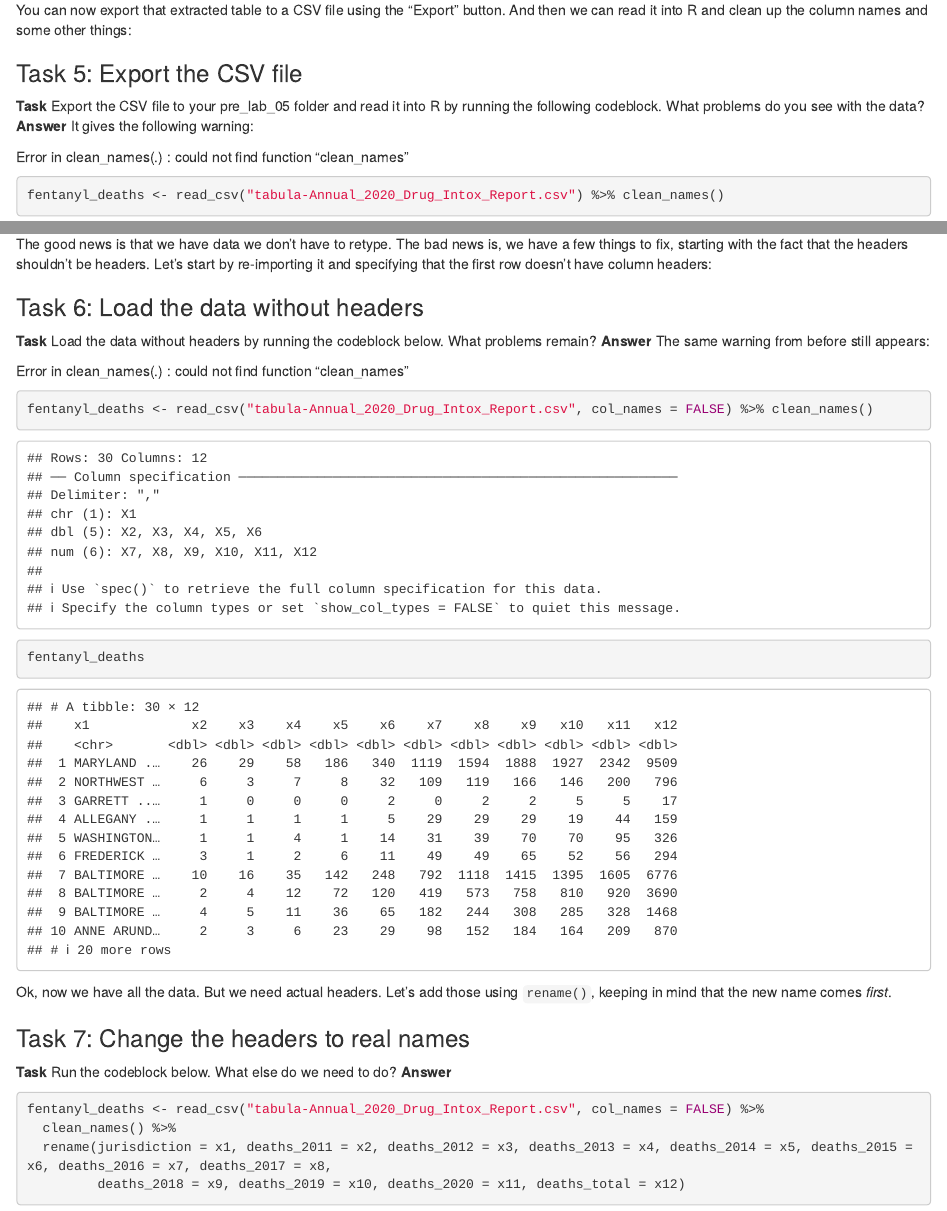
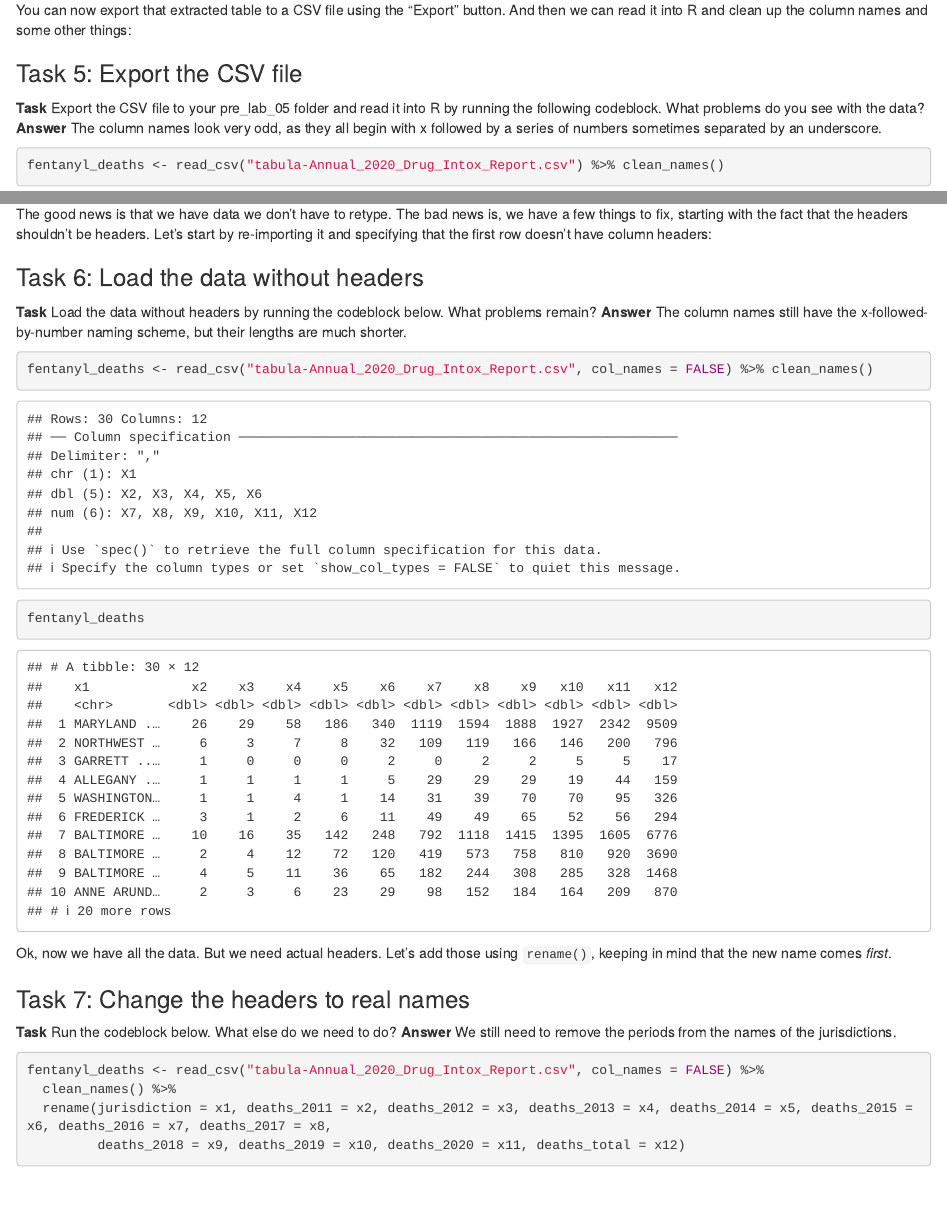
Before and after one commit to MitchHang/data_journalism_2023_spring, an R Markdown document (pre_labs/pre_lab_05/pre_lab_05.Rmd): the page in a window 1100 px wide, from 3660 px down before the commit and from 3710 px down after it, so that both start at the same text, and a second part further down, joined at a grey line. Rendered offline with R 4.5, knitr and Pandoc, with nearby package versions; column names are cleaned by a stand-in for the janitor package.

Commit message:
Lab 05 update

````diff
--- a/pre_labs/pre_lab_05/pre_lab_05.Rmd
+++ b/pre_labs/pre_lab_05/pre_lab_05.Rmd
@@ -98,9 +99,7 @@ You can now export that extracted table to a CSV file using the "Export" button.
 ### Task 5: Export the CSV file
 
 **Task** Export the CSV file to your pre_lab_05 folder and read it into R by running the following codeblock. What problems do you see with the data?
-**Answer** It gives the following warning:
-
-Error in clean_names(.) : could not find function "clean_names"
+**Answer** The column names look very odd, as they all begin with x followed by a series of numbers sometimes separated by an underscore.
 
 ```{r}
 fentanyl_deaths <- read_csv("tabula-Annual_2020_Drug_Intox_Report.csv") %>% clean_names()
@@ -115,9 +114,7 @@ The good news is that we have data we don't have to retype. The bad news is, we
 ### Task 6: Load the data without headers
 
 **Task** Load the data without headers by running the codeblock below. What problems remain?
-**Answer** The same warning from before still appears:
-
-Error in clean_names(.) : could not find function "clean_names"
+**Answer** The column names still have the x-followed-by-number naming scheme, but their lengths are much shorter.
 
 ```{r}
 fentanyl_deaths <- read_csv("tabula-Annual_2020_Drug_Intox_Report.csv", col_names = FALSE) %>% clean_names()
@@ -130,7 +127,7 @@ Ok, now we have all the data. But we need actual headers. Let's add those using
 ### Task 7: Change the headers to real names
 
 **Task** Run the codeblock below. What else do we need to do?
-**Answer**
+**Answer** We still need to remove the periods from the names of the jurisdictions.
 
 ```{r}
 fentanyl_deaths <- read_csv("tabula-Annual_2020_Drug_Intox_Report.csv", col_names = FALSE) %>%
````
Also changed, not shown: pre_labs/pre_lab_05/pre_lab_05.Rmd (1 more changed lines).
